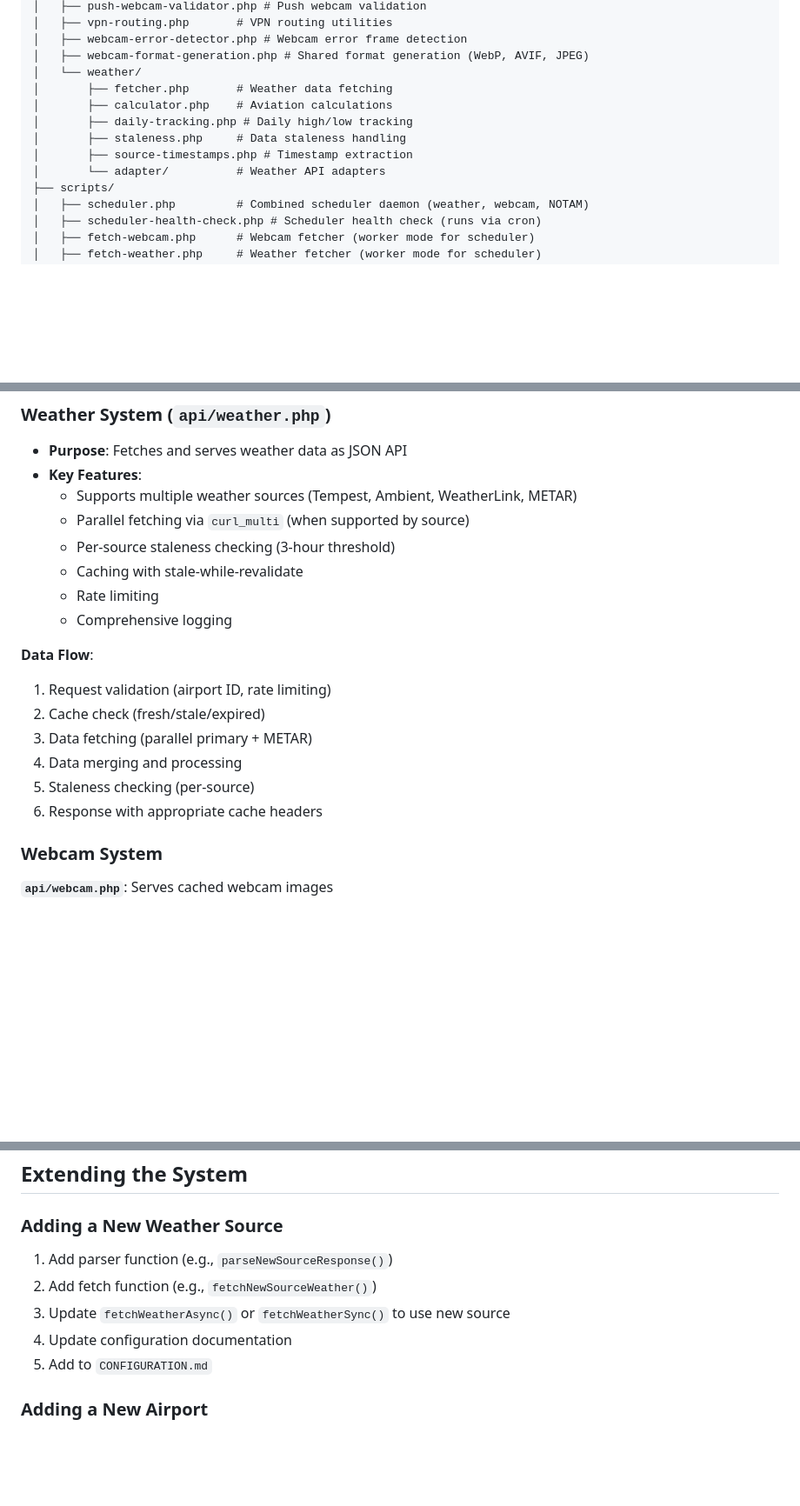
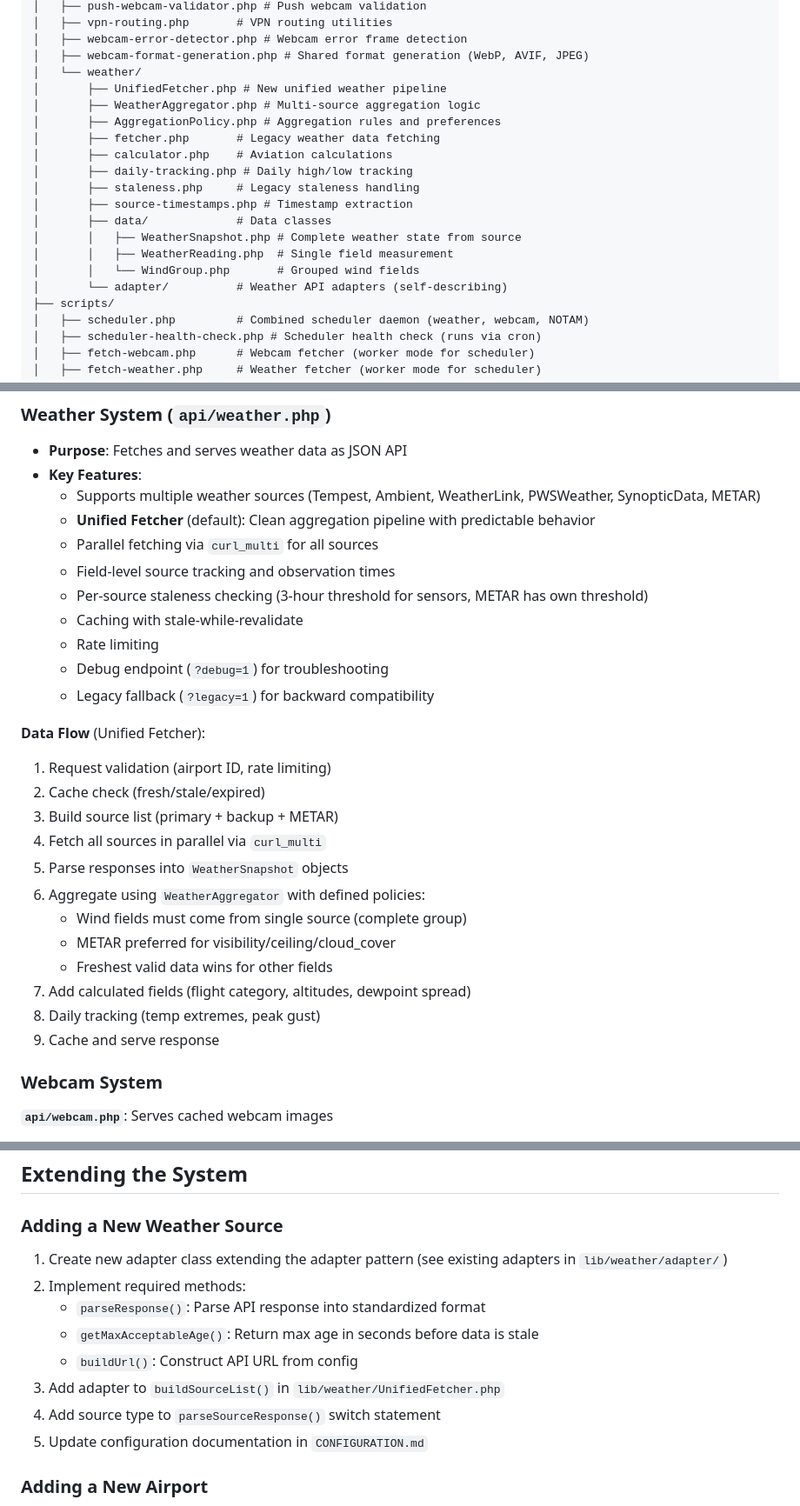
Before and after one commit to alexwitherspoon/aviationwx, a Markdown page: docs/ARCHITECTURE.md, 3 parts joined by grey strips. Shown: that part at 87% size. GitHub-like rendering; blank space fills up the shorter version.

```diff
--- a/docs/ARCHITECTURE.md
+++ b/docs/ARCHITECTURE.md
@@ -35,12 +35,19 @@ aviationwx.org/
 │   ├── webcam-error-detector.php # Webcam error frame detection
 │   ├── webcam-format-generation.php # Shared format generation (WebP, AVIF, JPEG)
 │   └── weather/
-│       ├── fetcher.php       # Weather data fetching
+│       ├── UnifiedFetcher.php # New unified weather pipeline
+│       ├── WeatherAggregator.php # Multi-source aggregation logic
+│       ├── AggregationPolicy.php # Aggregation rules and preferences
+│       ├── fetcher.php       # Legacy weather data fetching
 │       ├── calculator.php    # Aviation calculations
 │       ├── daily-tracking.php # Daily high/low tracking
-│       ├── staleness.php     # Data staleness handling
+│       ├── staleness.php     # Legacy staleness handling
 │       ├── source-timestamps.php # Timestamp extraction
-│       └── adapter/          # Weather API adapters
+│       ├── data/             # Data classes
+│       │   ├── WeatherSnapshot.php # Complete weather state from source
+│       │   ├── WeatherReading.php  # Single field measurement
+│       │   └── WindGroup.php       # Grouped wind fields
+│       └── adapter/          # Weather API adapters (self-describing)
 ├── scripts/
 │   ├── scheduler.php         # Combined scheduler daemon (weather, webcam, NOTAM)
 │   ├── scheduler-health-check.php # Scheduler health check (runs via cron)
@@ -82,20 +89,29 @@ aviationwx.org/
 
 - **Purpose**: Fetches and serves weather data as JSON API
 - **Key Features**:
-  - Supports multiple weather sources (Tempest, Ambient, WeatherLink, METAR)
-  - Parallel fetching via `curl_multi` (when supported by source)
-  - Per-source staleness checking (3-hour threshold)
+  - Supports multiple weather sources (Tempest, Ambient, WeatherLink, PWSWeather, SynopticData, METAR)
+  - **Unified Fetcher** (default): Clean aggregation pipeline with predictable behavior
+  - Parallel fetching via `curl_multi` for all sources
+  - Field-level source tracking and observation times
+  - Per-source staleness checking (3-hour threshold for sensors, METAR has own threshold)
   - Caching with stale-while-revalidate
   - Rate limiting
-  - Comprehensive logging
+  - Debug endpoint (`?debug=1`) for troubleshooting
+  - Legacy fallback (`?legacy=1`) for backward compatibility
 
-**Data Flow**:
+**Data Flow** (Unified Fetcher):
 1. Request validation (airport ID, rate limiting)
 2. Cache check (fresh/stale/expired)
-3. Data fetching (parallel primary + METAR)
-4. Data merging and processing
-5. Staleness checking (per-source)
-6. Response with appropriate cache headers
+3. Build source list (primary + backup + METAR)
+4. Fetch all sources in parallel via `curl_multi`
+5. Parse responses into `WeatherSnapshot` objects
+6. Aggregate using `WeatherAggregator` with defined policies:
+   - Wind fields must come from single source (complete group)
+   - METAR preferred for visibility/ceiling/cloud_cover
+   - Freshest valid data wins for other fields
+7. Add calculated fields (flight category, altitudes, dewpoint spread)
+8. Daily tracking (temp extremes, peak gust)
+9. Cache and serve response
 
 ### Webcam System
 
@@ -312,11 +339,14 @@ See [DEPLOYMENT.md](DEPLOYMENT.md) for deployment details.
 
 ### Adding a New Weather Source
 
-1. Add parser function (e.g., `parseNewSourceResponse()`)
-2. Add fetch function (e.g., `fetchNewSourceWeather()`)
-3. Update `fetchWeatherAsync()` or `fetchWeatherSync()` to use new source
-4. Update configuration documentation
-5. Add to `CONFIGURATION.md`
+1. Create new adapter class extending the adapter pattern (see existing adapters in `lib/weather/adapter/`)
+2. Implement required methods:
+   - `parseResponse()`: Parse API response into standardized format
+   - `getMaxAcceptableAge()`: Return max age in seconds before data is stale
+   - `buildUrl()`: Construct API URL from config
+3. Add adapter to `buildSourceList()` in `lib/weather/UnifiedFetcher.php`
+4. Add source type to `parseSourceResponse()` switch statement
+5. Update configuration documentation in `CONFIGURATION.md`
 
 ### Adding a New Airport
 
```
Also changed, not shown: other parts of docs/ARCHITECTURE.md (+11 -0 lines), docs/DATA_FLOW.md (+39 -1 lines).
